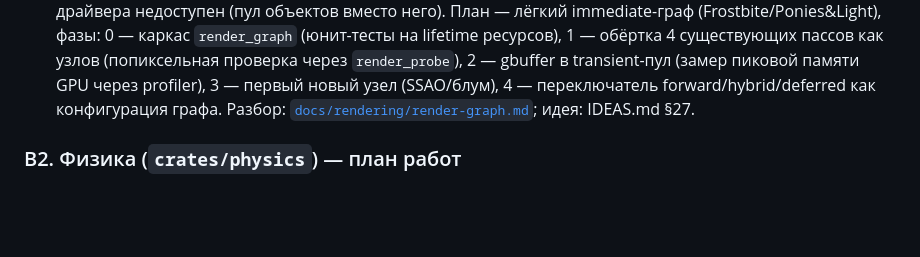
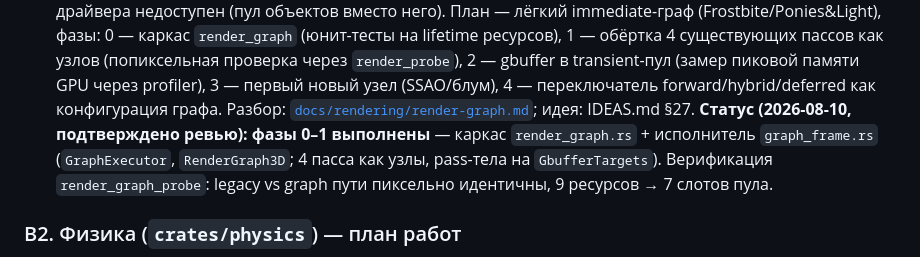
Before and after one commit to kemperrrrr/ornis, a Markdown page: PLAN.md, the part around the change. GitHub-like rendering; blank space fills up the shorter version.

```diff
--- a/PLAN.md
+++ b/PLAN.md
@@ -177,6 +177,11 @@ API (rustdoc) и релизная упаковка.
   forward/hybrid/deferred как конфигурация графа.
   Разбор: [`docs/rendering/render-graph.md`](docs/rendering/render-graph.md);
   идея: IDEAS.md §27.
+  **Статус (2026-08-10, подтверждено ревью): фазы 0–1 выполнены** —
+  каркас `render_graph.rs` + исполнитель `graph_frame.rs` (`GraphExecutor`,
+  `RenderGraph3D`; 4 пасса как узлы, pass-тела на `GbufferTargets`).
+  Верификация `render_graph_probe`: legacy vs graph пути пиксельно
+  идентичны, 9 ресурсов → 7 слотов пула.
 
 ### B2. Физика (`crates/physics`) — план работ
 
```
Also changed, not shown: docs/rendering/render-graph.md (+9 -0 lines).
